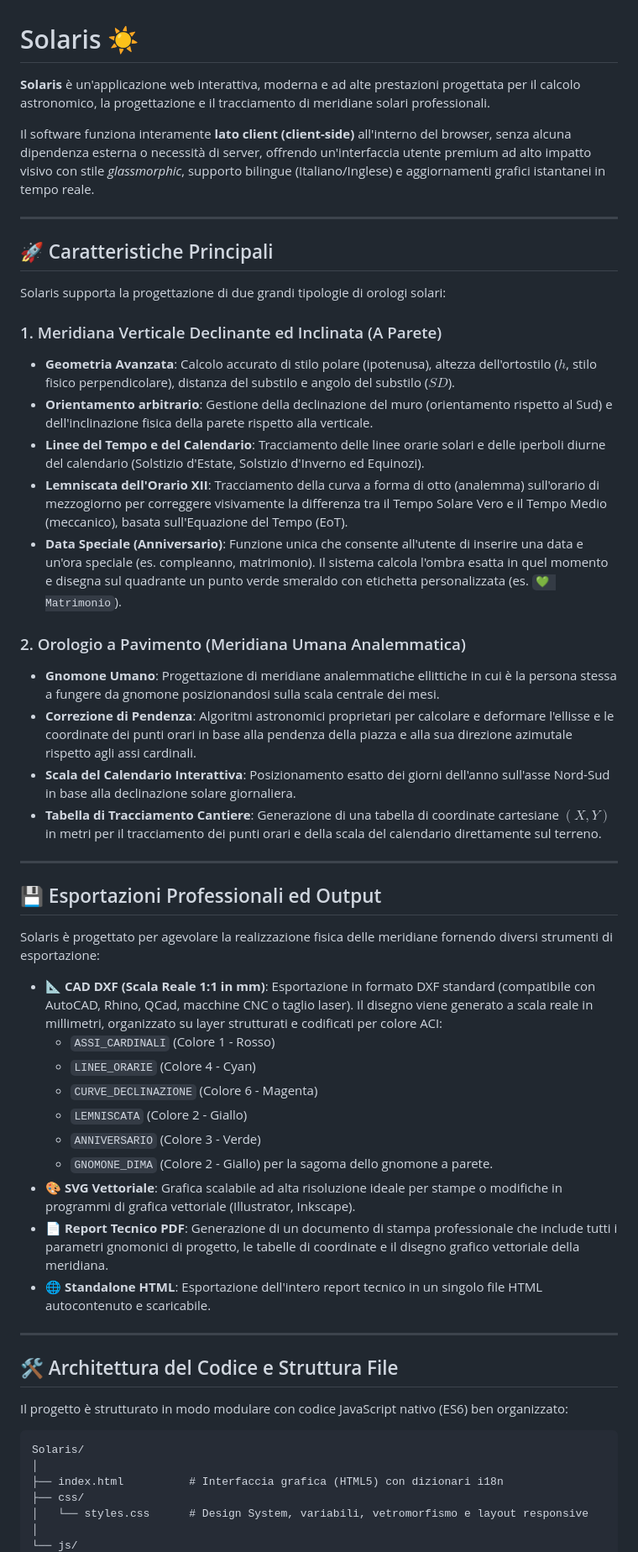
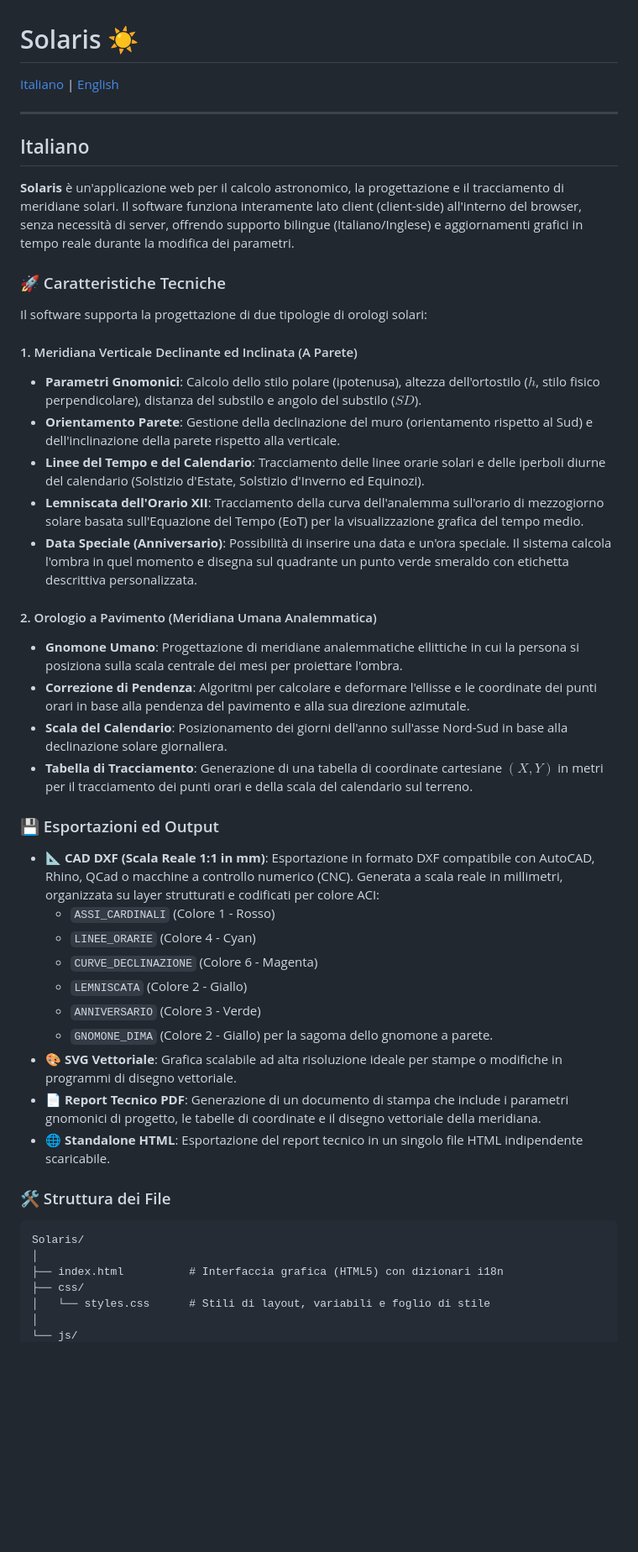
Before and after one commit to qsecofr76/Solaris, a Markdown page: README.md, the part around one of its changes. Shown at 84% size. GitHub-like rendering; blank space fills up the shorter version.

Commit message:
docs: overwrite README with humble bilingual text and add Astrofili signature

````diff
--- a/README.md
+++ b/README.md
@@ -1,56 +1,50 @@
 # Solaris ☀️
 
-**Solaris** è un'applicazione web interattiva, moderna e ad alte prestazioni progettata per il calcolo astronomico, la progettazione e il tracciamento di meridiane solari professionali.
-
-Il software funziona interamente **lato client (client-side)** all'interno del browser, senza alcuna dipendenza esterna o necessità di server, offrendo un'interfaccia utente premium ad alto impatto visivo con stile *glassmorphic*, supporto bilingue (Italiano/Inglese) e aggiornamenti grafici istantanei in tempo reale.
+[Italiano](#italiano) | [English](#english)
 
 ---
 
-## 🚀 Caratteristiche Principali
+## Italiano
 
-Solaris supporta la progettazione di due grandi tipologie di orologi solari:
+**Solaris** è un'applicazione web per il calcolo astronomico, la progettazione e il tracciamento di meridiane solari. Il software funziona interamente lato client (client-side) all'interno del browser, senza necessità di server, offrendo supporto bilingue (Italiano/Inglese) e aggiornamenti grafici in tempo reale durante la modifica dei parametri.
 
-### 1. Meridiana Verticale Declinante ed Inclinata (A Parete)
-* **Geometria Avanzata**: Calcolo accurato di stilo polare (ipotenusa), altezza dell'ortostilo ($h$, stilo fisico perpendicolare), distanza del substilo e angolo del substilo ($SD$).
-* **Orientamento arbitrario**: Gestione della declinazione del muro (orientamento rispetto al Sud) e dell'inclinazione fisica della parete rispetto alla verticale.
+### 🚀 Caratteristiche Tecniche
+
+Il software supporta la progettazione di due tipologie di orologi solari:
+
+#### 1. Meridiana Verticale Declinante ed Inclinata (A Parete)
+* **Parametri Gnomonici**: Calcolo dello stilo polare (ipotenusa), altezza dell'ortostilo ($h$, stilo fisico perpendicolare), distanza del substilo e angolo del substilo ($SD$).
+* **Orientamento Parete**: Gestione della declinazione del muro (orientamento rispetto al Sud) e dell'inclinazione della parete rispetto alla verticale.
 * **Linee del Tempo e del Calendario**: Tracciamento delle linee orarie solari e delle iperboli diurne del calendario (Solstizio d'Estate, Solstizio d'Inverno ed Equinozi).
-* **Lemniscata dell'Orario XII**: Tracciamento della curva a forma di otto (analemma) sull'orario di mezzogiorno per correggere visivamente la differenza tra il Tempo Solare Vero e il Tempo Medio (meccanico), basata sull'Equazione del Tempo (EoT).
-* **Data Speciale (Anniversario)**: Funzione unica che consente all'utente di inserire una data e un'ora speciale (es. compleanno, matrimonio). Il sistema calcola l'ombra esatta in quel momento e disegna sul quadrante un punto verde smeraldo con etichetta personalizzata (es. `💚 Matrimonio`).
+* **Lemniscata dell'Orario XII**: Tracciamento della curva dell'analemma sull'orario di mezzogiorno solare basata sull'Equazione del Tempo (EoT) per la visualizzazione grafica del tempo medio.
+* **Data Speciale (Anniversario)**: Possibilità di inserire una data e un'ora speciale. Il sistema calcola l'ombra in quel momento e disegna sul quadrante un punto verde smeraldo con etichetta descrittiva personalizzata.
 
-### 2. Orologio a Pavimento (Meridiana Umana Analemmatica)
-* **Gnomone Umano**: Progettazione di meridiane analemmatiche ellittiche in cui è la persona stessa a fungere da gnomone posizionandosi sulla scala centrale dei mesi.
-* **Correzione di Pendenza**: Algoritmi astronomici proprietari per calcolare e deformare l'ellisse e le coordinate dei punti orari in base alla pendenza della piazza e alla sua direzione azimutale rispetto agli assi cardinali.
-* **Scala del Calendario Interattiva**: Posizionamento esatto dei giorni dell'anno sull'asse Nord-Sud in base alla declinazione solare giornaliera.
-* **Tabella di Tracciamento Cantiere**: Generazione di una tabella di coordinate cartesiane $(X, Y)$ in metri per il tracciamento dei punti orari e della scala del calendario direttamente sul terreno.
+#### 2. Orologio a Pavimento (Meridiana Umana Analemmatica)
+* **Gnomone Umano**: Progettazione di meridiane analemmatiche ellittiche in cui la persona si posiziona sulla scala centrale dei mesi per proiettare l'ombra.
+* **Correzione di Pendenza**: Algoritmi per calcolare e deformare l'ellisse e le coordinate dei punti orari in base alla pendenza del pavimento e alla sua direzione azimutale.
+* **Scala del Calendario**: Posizionamento dei giorni dell'anno sull'asse Nord-Sud in base alla declinazione solare giornaliera.
+* **Tabella di Tracciamento**: Generazione di una tabella di coordinate cartesiane $(X, Y)$ in metri per il tracciamento dei punti orari e della scala del calendario sul terreno.
 
----
+### 💾 Esportazioni ed Output
 
-## 💾 Esportazioni Professionali ed Output
-
-Solaris è progettato per agevolare la realizzazione fisica delle meridiane fornendo diversi strumenti di esportazione:
-
-* **📐 CAD DXF (Scala Reale 1:1 in mm)**: Esportazione in formato DXF standard (compatibile con AutoCAD, Rhino, QCad, macchine CNC o taglio laser). Il disegno viene generato a scala reale in millimetri, organizzato su layer strutturati e codificati per colore ACI:
+* **📐 CAD DXF (Scala Reale 1:1 in mm)**: Esportazione in formato DXF compatibile con AutoCAD, Rhino, QCad o macchine a controllo numerico (CNC). Generata a scala reale in millimetri, organizzata su layer strutturati e codificati per colore ACI:
   * `ASSI_CARDINALI` (Colore 1 - Rosso)
   * `LINEE_ORARIE` (Colore 4 - Cyan)
   * `CURVE_DECLINAZIONE` (Colore 6 - Magenta)
   * `LEMNISCATA` (Colore 2 - Giallo)
   * `ANNIVERSARIO` (Colore 3 - Verde)
   * `GNOMONE_DIMA` (Colore 2 - Giallo) per la sagoma dello gnomone a parete.
-* **🎨 SVG Vettoriale**: Grafica scalabile ad alta risoluzione ideale per stampe o modifiche in programmi di grafica vettoriale (Illustrator, Inkscape).
-* **📄 Report Tecnico PDF**: Generazione di un documento di stampa professionale che include tutti i parametri gnomonici di progetto, le tabelle di coordinate e il disegno grafico vettoriale della meridiana.
-* **🌐 Standalone HTML**: Esportazione dell'intero report tecnico in un singolo file HTML autocontenuto e scaricabile.
+* **🎨 SVG Vettoriale**: Grafica scalabile ad alta risoluzione ideale per stampe o modifiche in programmi di disegno vettoriale.
+* **📄 Report Tecnico PDF**: Generazione di un documento di stampa che include i parametri gnomonici di progetto, le tabelle di coordinate e il disegno vettoriale della meridiana.
+* **🌐 Standalone HTML**: Esportazione del report tecnico in un singolo file HTML indipendente scaricabile.
 
----
-
-## 🛠️ Architettura del Codice e Struttura File
-
-Il progetto è strutturato in modo modulare con codice JavaScript nativo (ES6) ben organizzato:
+### 🛠️ Struttura dei File
 
 ```text
 Solaris/
 │
 ├── index.html          # Interfaccia grafica (HTML5) con dizionari i18n
 ├── css/
-│   └── styles.css      # Design System, variabili, vetromorfismo e layout responsive
+│   └── styles.css      # Stili di layout, variabili e foglio di stile
 │
 └── js/
````
Also changed, not shown: other parts of README.md (+39 -44 lines).
